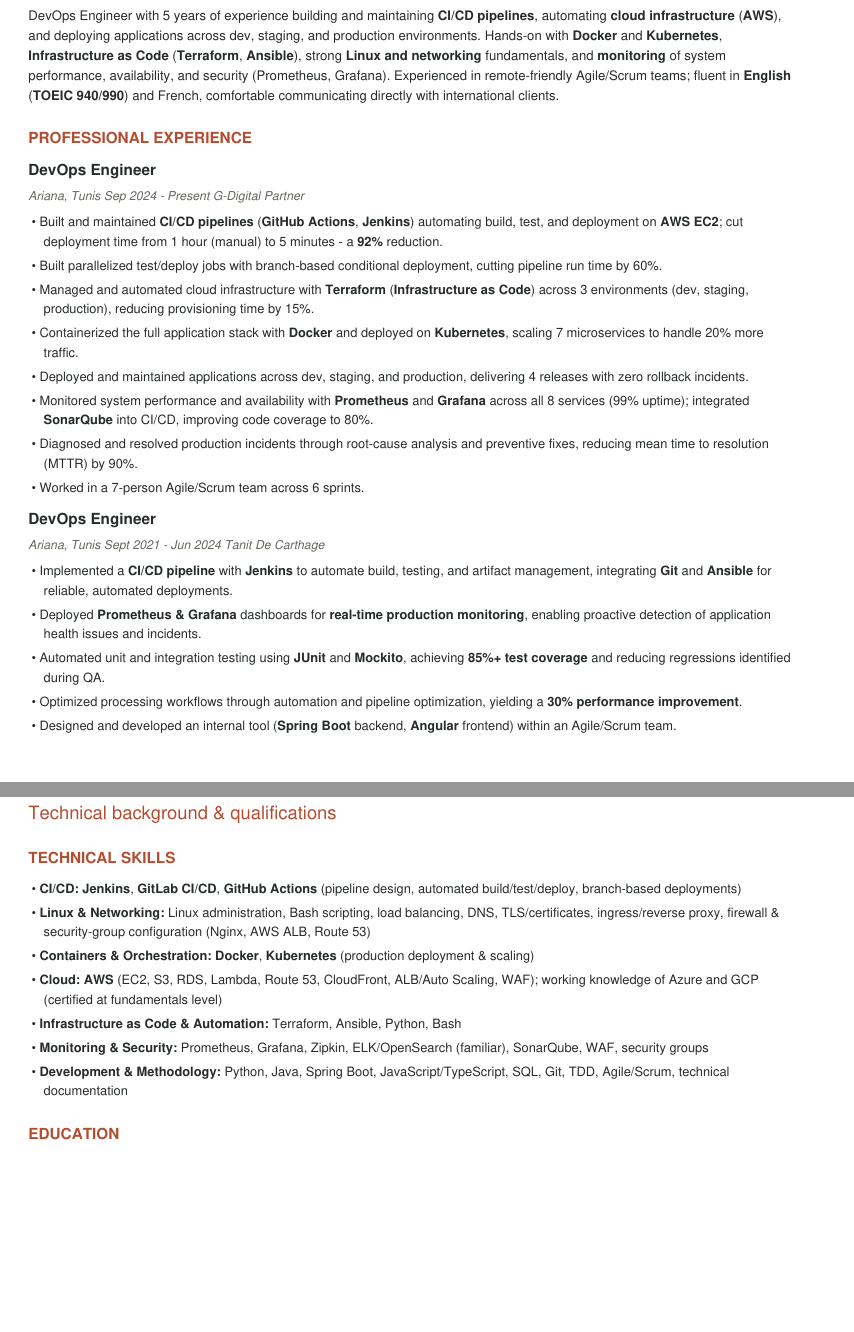
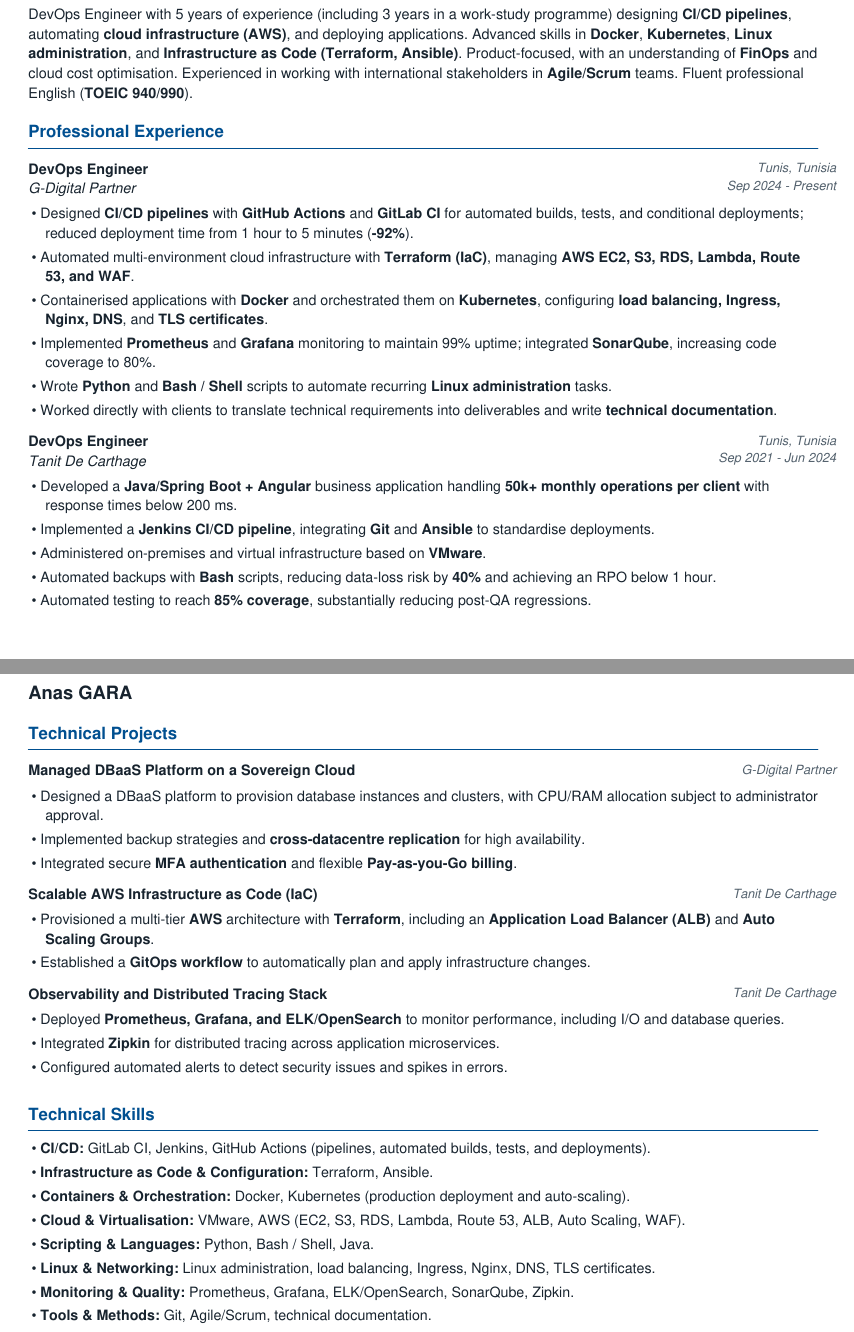
Before and after one commit to AnasGara/portfolio, a LaTeX CV (dist/assets/Anas-Gara-CV-EN.tex): two parts of pages 1 and 2 of 2, joined at a grey line, cut so that both start at the same text, the shorter picture padded with empty space. The pictures show the PDF file dist/assets/Anas-Gara-CV-EN.pdf that the author committed with the source.

Commit message:
Update bilingual two-page CVs with technical projects

```diff
--- a/dist/assets/Anas-Gara-CV-EN.tex
+++ b/dist/assets/Anas-Gara-CV-EN.tex
@@ -152,64 +151,81 @@
 \begin{onecolentry}
-    DevOps Engineer with 5 years of experience building and maintaining \textbf{CI/CD pipelines}, automating \textbf{cloud infrastructure} (\textbf{AWS}), and deploying applications across dev, staging, and production environments. Hands-on with \textbf{Docker} and \textbf{Kubernetes}, \textbf{Infrastructure as Code} (\textbf{Terraform}, \textbf{Ansible}), strong \textbf{Linux and networking} fundamentals, and \textbf{monitoring} of system performance, availability, and security (Prometheus, Grafana). Experienced in remote-friendly Agile/Scrum teams; fluent in \textbf{English} (\textbf{TOEIC 940/990}) and French, comfortable communicating directly with international clients.
+DevOps Engineer with 5 years of experience (including 3 years in a work-study programme) designing \textbf{CI/CD pipelines}, automating \textbf{cloud infrastructure (AWS)}, and deploying applications. Advanced skills in \textbf{Docker}, \textbf{Kubernetes}, \textbf{Linux administration}, and \textbf{Infrastructure as Code (Terraform, Ansible)}. Product-focused, with an understanding of \textbf{FinOps} and cloud cost optimisation. Experienced in working with international stakeholders in \textbf{Agile/Scrum} teams. Fluent professional English (\textbf{TOEIC 940/990}).
 \end{onecolentry}
 
-    \vspace{0.3 cm}
-
-
 \section{Professional Experience}
-
-    \begin{twocolentry}{
-        \textit{Ariana, Tunis}
-
-        \textit{Sep 2024 -- Present}}
+\begin{twocolentry}{\textit{Tunis, Tunisia} \textit{Sep 2024 -- Present}}
 \textbf{DevOps Engineer}
-
 \textit{G-Digital Partner}
 \end{twocolentry}
 \begin{onecolentry}
 \begin{highlights}
-        \item Built and maintained \textbf{CI/CD pipelines} (\textbf{GitHub Actions}, \textbf{Jenkins}) automating build, test, and deployment on \textbf{AWS EC2}; cut deployment time from 1 hour (manual) to 5 minutes -- a \textbf{92\%} reduction.
-        \item Built parallelized test/deploy jobs with branch-based conditional deployment, cutting pipeline run time by 60\%.
-        \item Managed and automated cloud infrastructure with \textbf{Terraform} (\textbf{Infrastructure as Code}) across 3 environments (dev, staging, production), reducing provisioning time by 15\%.
-        \item Containerized the full application stack with \textbf{Docker} and deployed on \textbf{Kubernetes}, scaling 7 microservices to handle 20\% more traffic.
-        \item Deployed and maintained applications across dev, staging, and production, delivering 4 releases with zero rollback incidents.
-        \item Monitored system performance and availability with \textbf{Prometheus} and \textbf{Grafana} across all 8 services (99\% uptime); integrated \textbf{SonarQube} into CI/CD, improving code coverage to 80\%.
-        \item Diagnosed and resolved production incidents through root-cause analysis and preventive fixes, reducing mean time to resolution (MTTR) by 90\%.
-        \item Worked in a 7-person Agile/Scrum team across 6 sprints.
+\item Designed \textbf{CI/CD pipelines} with \textbf{GitHub Actions} and \textbf{GitLab CI} for automated builds, tests, and conditional deployments; reduced deployment time from 1 hour to 5 minutes (\textbf{-92\%}).
+\item Automated multi-environment cloud infrastructure with \textbf{Terraform (IaC)}, managing \textbf{AWS EC2, S3, RDS, Lambda, Route 53, and WAF}.
+\item Containerised applications with \textbf{Docker} and orchestrated them on \textbf{Kubernetes}, configuring \textbf{load balancing, Ingress, Nginx, DNS}, and \textbf{TLS certificates}.
+\item Implemented \textbf{Prometheus} and \textbf{Grafana} monitoring to maintain 99\% uptime; integrated \textbf{SonarQube}, increasing code coverage to 80\%.
+\item Wrote \textbf{Python} and \textbf{Bash / Shell} scripts to automate recurring \textbf{Linux administration} tasks.
+\item Worked directly with clients to translate technical requirements into deliverables and write \textbf{technical documentation}.
 \end{highlights}
 \end{onecolentry}
 
-    \vspace{0.03 cm}
-    \begin{twocolentry}{
-        \textit{Ariana, Tunis}
-
-        \textit{Sept 2021 -- Jun 2024}}
+\begin{twocolentry}{\textit{Tunis, Tunisia} \textit{Sep 2021 -- Jun 2024}}
 \textbf{DevOps Engineer}
-
 \textit{Tanit De Carthage}
 \end{twocolentry}
 \begin{onecolentry}
 \begin{highlights}
-        \item Implemented a \textbf{CI/CD pipeline} with \textbf{Jenkins} to automate build, testing, and artifact management, integrating \textbf{Git} and \textbf{Ansible} for reliable, automated deployments.
-        \item Deployed \textbf{Prometheus \& Grafana} dashboards for \textbf{real-time production monitoring}, enabling proactive detection of application health issues and incidents.
-        \item Automated unit and integration testing using \textbf{JUnit} and \textbf{Mockito}, achieving \textbf{85\%+ test coverage} and reducing regressions identified during QA.
-        \item Optimized processing workflows through automation and pipeline optimization, yielding a \textbf{30\% performance improvement}.
-        \item Designed and developed an internal tool (\textbf{Spring Boot} backend, \textbf{Angular} frontend) within an Agile/Scrum team.
+\item Developed a \textbf{Java/Spring Boot + Angular} business application handling \textbf{50k+ monthly operations per client} with response times below 200 ms.
+\item Implemented a \textbf{Jenkins CI/CD pipeline}, integrating \textbf{Git} and \textbf{Ansible} to standardise deployments.
+\item Administered on-premises and virtual infrastructure based on \textbf{VMware}.
+\item Automated backups with \textbf{Bash} scripts, reducing data-loss risk by \textbf{40\%} and achieving an RPO below 1 hour.
+\item Automated testing to reach \textbf{85\% coverage}, substantially reducing post-QA regressions.
 \end{highlights}
 \end{onecolentry}
 
-\vspace{0.3 cm}
+\section{Technical Projects}
+\begin{twocolentry}{\textit{G-Digital Partner}}
+\textbf{Managed DBaaS Platform on a Sovereign Cloud}
+\end{twocolentry}
+\begin{onecolentry}
+\begin{highlights}
+\item Designed a DBaaS platform to provision database instances and clusters, with CPU/RAM allocation subject to administrator approval.
+\item Implemented backup strategies and \textbf{cross-datacentre replication} for high availability.
+\item Integrated secure \textbf{MFA authentication} and flexible \textbf{Pay-as-you-Go billing}.
+\end{highlights}
+\end{onecolentry}
+
+\begin{twocolentry}{\textit{Tanit De Carthage}}
+\textbf{Scalable AWS Infrastructure as Code (IaC)}
+\end{twocolentry}
+\begin{onecolentry}
+\begin{highlights}
+\item Provisioned a multi-tier \textbf{AWS} architecture with \textbf{Terraform}, including an \textbf{Application Load Balancer (ALB)} and \textbf{Auto Scaling Groups}.
+\item Established a \textbf{GitOps workflow} to automatically plan and apply infrastructure changes.
+\end{highlights}
+\end{onecolentry}
+
+\begin{twocolentry}{\textit{Tanit De Carthage}}
+\textbf{Observability and Distributed Tracing Stack}
+\end{twocolentry}
+\begin{onecolentry}
+\begin{highlights}
+\item Deployed \textbf{Prometheus, Grafana, and ELK/OpenSearch} to monitor performance, including I/O and database queries.
+\item Integrated \textbf{Zipkin} for distributed tracing across application microservices.
+\item Configured automated alerts to detect security issues and spikes in errors.
+\end{highlights}
+\end{onecolentry}
 
 \section{Technical Skills}
 \begin{onecolentry}
 \begin{highlights}
-        \item \textbf{CI/CD:} \textbf{Jenkins}, \textbf{GitLab CI/CD}, \textbf{GitHub Actions} (pipeline design, automated build/test/deploy, branch-based deployments)
-        \item \textbf{Linux \& Networking:} Linux administration, Bash scripting, load balancing, DNS, TLS/certificates, ingress/reverse proxy, firewall \& security-group configuration (Nginx, AWS ALB, Route 53)
-        \item \textbf{Containers \& Orchestration:} \textbf{Docker}, \textbf{Kubernetes} (production deployment \& scaling)
-        \item \textbf{Cloud:} \textbf{AWS} (EC2, S3, RDS, Lambda, Route 53, CloudFront, ALB/Auto Scaling, WAF); working knowledge of Azure and GCP (certified at fundamentals level)
-        \item \textbf{Infrastructure as Code \& Automation:} Terraform, Ansible, Python, Bash
-        \item \textbf{Monitoring \& Security:} Prometheus, Grafana, Zipkin, ELK/OpenSearch (familiar), SonarQube, WAF, security groups
-        \item \textbf{Development \& Methodology:} Python, Java, Spring Boot, JavaScript/TypeScript, SQL, Git, TDD, Agile/Scrum, technical documentation
+\item \textbf{CI/CD:} GitLab CI, Jenkins, GitHub Actions (pipelines, automated builds, tests, and deployments).
+\item \textbf{Infrastructure as Code \& Configuration:} Terraform, Ansible.
+\item \textbf{Containers \& Orchestration:} Docker, Kubernetes (production deployment and auto-scaling).
+\item \textbf{Cloud \& Virtualisation:} VMware, AWS (EC2, S3, RDS, Lambda, Route 53, ALB, Auto Scaling, WAF).
+\item \textbf{Scripting \& Languages:} Python, Bash / Shell, Java.
+\item \textbf{Linux \& Networking:} Linux administration, load balancing, Ingress, Nginx, DNS, TLS certificates.
+\item \textbf{Monitoring \& Quality:} Prometheus, Grafana, ELK/OpenSearch, SonarQube, Zipkin.
+\item \textbf{Tools \& Methods:} Git, Agile/Scrum, technical documentation.
 \end{highlights}
 \end{onecolentry}
 
```
Also changed, not shown: dist/assets/Anas-Gara-CV-FR.tex (+5 -5 lines), README.md, dist/assets/Anas-Gara-CV-EN.pdf, dist/assets/Anas-Gara-CV-FR.pdf, dist/assets/Anas-Gara-CV-EN.tex (35 more changed lines), 1 other file. Lines whose indentation alone changed are shown as unchanged.
